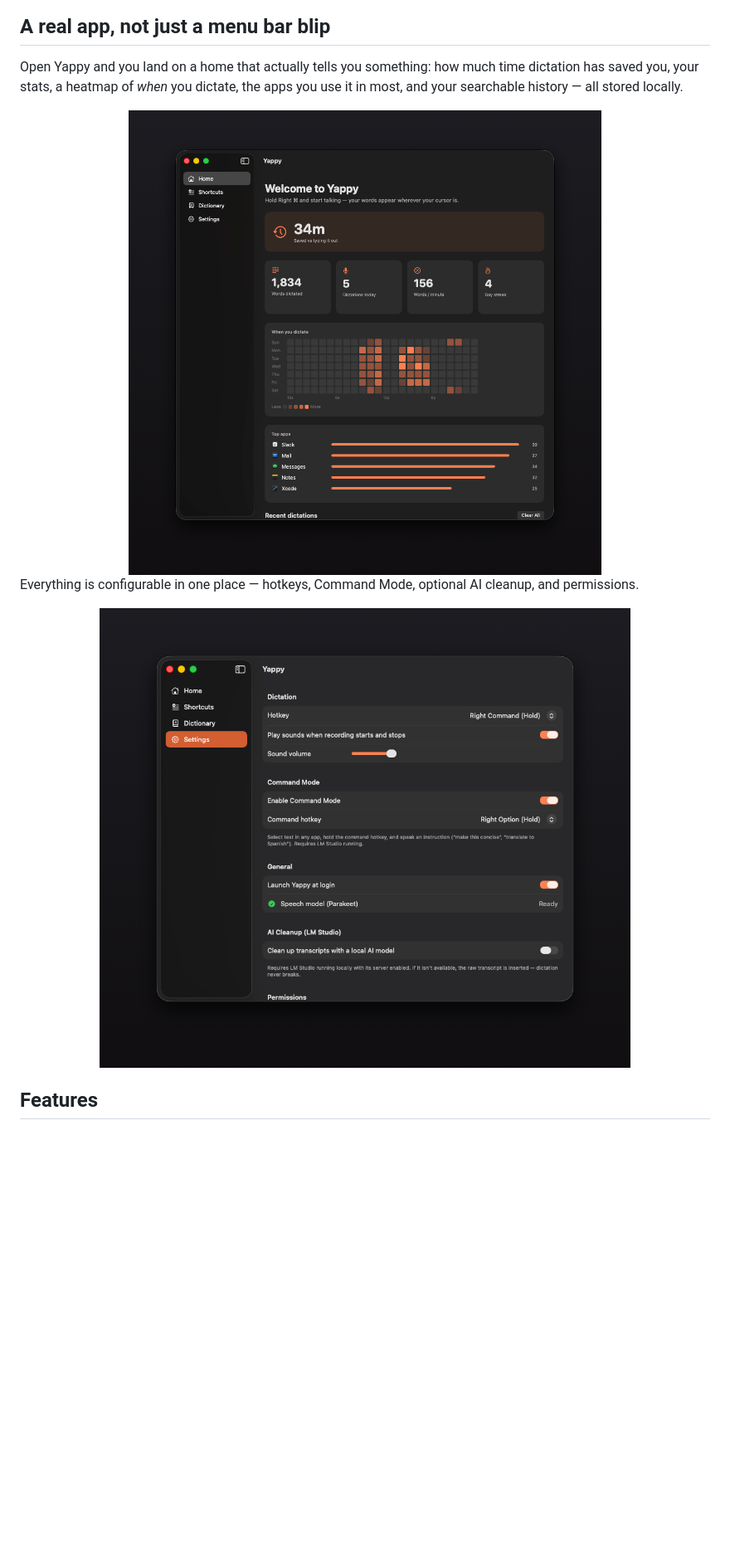
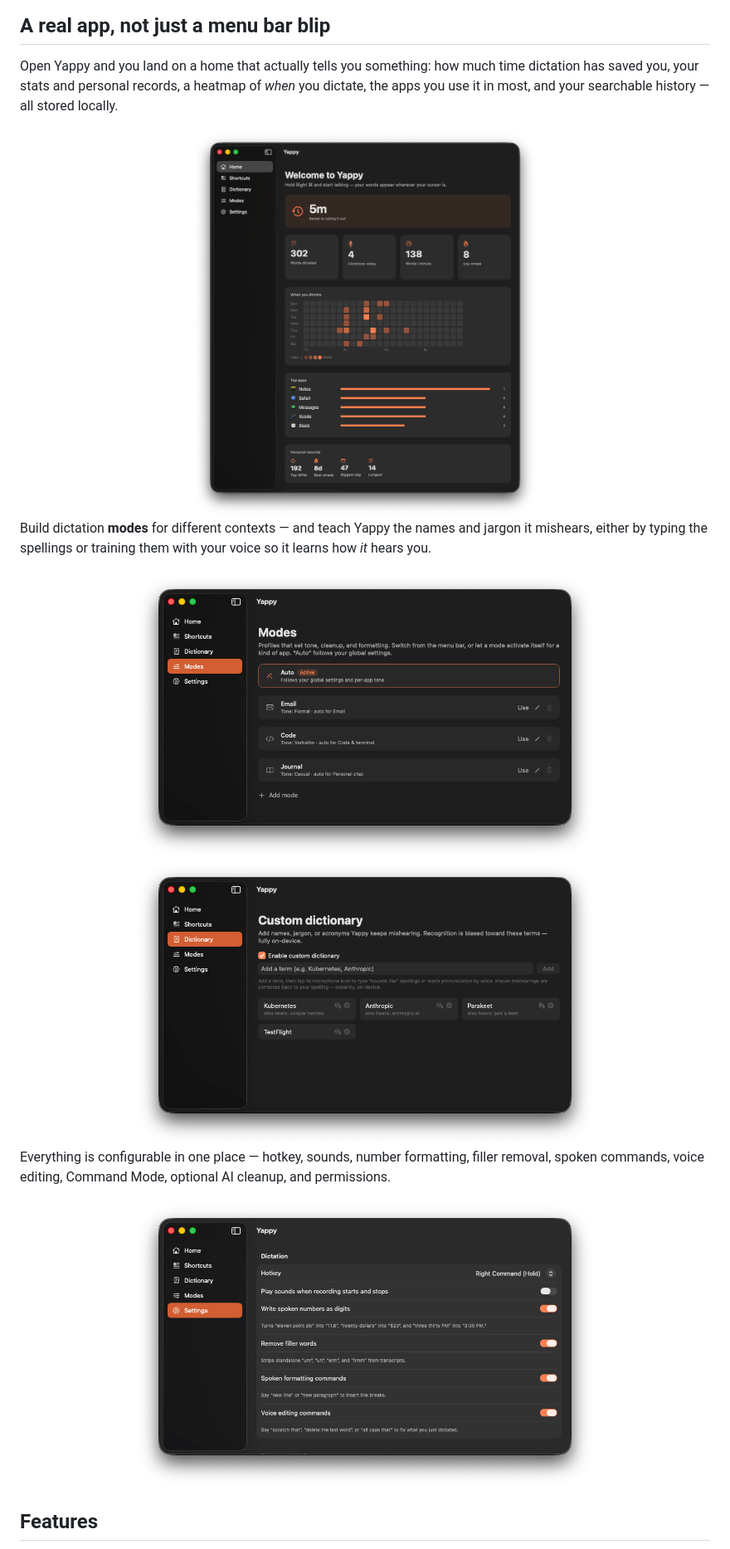
Before and after one commit to superluis0/Yappy, a Markdown page: README.md, the part around one of its changes. Shown at 83% size. Rendered like a GitHub page; pictures changed too: Documentation/assets/dictionary.png (added), Documentation/assets/home.png, Documentation/assets/modes.png (added); blank space fills up the shorter version.

Commit message:
Refresh README screenshots and add the app icon as a logo
Add the molten-glass app icon at the top of the README as the logo. Recapture
the home dashboard (now showing personal records), update the settings shot to
the current Dictation toggles, and add new screenshots for dictation Modes and
the voice-trained custom Dictionary. Screenshots use clean demo data, not
personal content.

```diff
--- a/README.md
+++ b/README.md
@@ -31,16 +33,26 @@ It stays out of your way until you need it: a single global hotkey, a small reco
 
 ## A real app, not just a menu bar blip
 
-Open Yappy and you land on a home that actually tells you something: how much time dictation has saved you, your stats, a heatmap of *when* you dictate, the apps you use it in most, and your searchable history — all stored locally.
+Open Yappy and you land on a home that actually tells you something: how much time dictation has saved you, your stats and personal records, a heatmap of *when* you dictate, the apps you use it in most, and your searchable history — all stored locally.
 
 <div align="center">
-<img src="Documentation/assets/home.png" alt="Yappy home — time saved, stats, a when-you-dictate heatmap, top apps, and searchable history" width="640">
+<img src="Documentation/assets/home.png" alt="Yappy home — time saved, stats, a when-you-dictate heatmap, top apps, and personal records" width="420">
 </div>
 
-Everything is configurable in one place — hotkeys, Command Mode, optional AI cleanup, and permissions.
+Build dictation **modes** for different contexts — and teach Yappy the names and jargon it mishears, either by typing the spellings or training them with your voice so it learns how *it* hears you.
 
 <div align="center">
-<img src="Documentation/assets/settings.png" alt="Yappy settings — hotkeys, Command Mode, AI cleanup, and permissions" width="640">
+<img src="Documentation/assets/modes.png" alt="Yappy modes — Auto, Email, Code, and Journal profiles" width="560">
+</div>
+
+<div align="center">
+<img src="Documentation/assets/dictionary.png" alt="Yappy custom dictionary, showing the spellings it learned to correct" width="560">
+</div>
+
+Everything is configurable in one place — hotkey, sounds, number formatting, filler removal, spoken commands, voice editing, Command Mode, optional AI cleanup, and permissions.
+
+<div align="center">
+<img src="Documentation/assets/settings.png" alt="Yappy settings — hotkey, sounds, number formatting, filler removal, spoken commands, and voice editing" width="560">
 </div>
 
 ## Features
```
Also changed, not shown: other parts of README.md (+2 -0 lines), Documentation/assets/icon.png (added).
